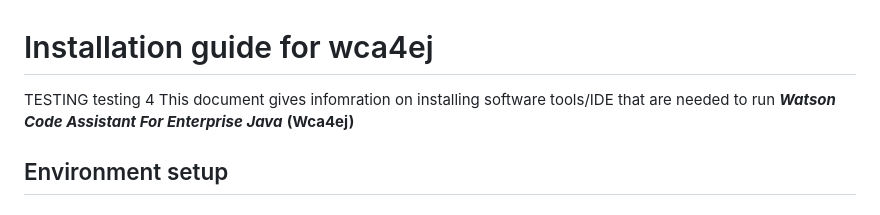
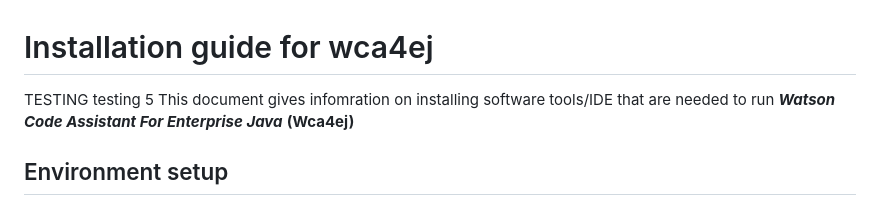
Before and after one commit to tsamaraes/wca4ej-workshop-mq, a Markdown page: README.md, the part around the change. Rendered like a GitHub page.

Commit message:
webhook test 5

```diff
--- a/README.md
+++ b/README.md
@@ -1,5 +1,5 @@
 # Installation guide for wca4ej
-TESTING testing 4
+TESTING testing 5
 This document gives infomration on installing software tools/IDE that are needed to run ***Watson Code Assistant For Enterprise Java*** **(Wca4ej)**
 ## Environment setup
 
```
